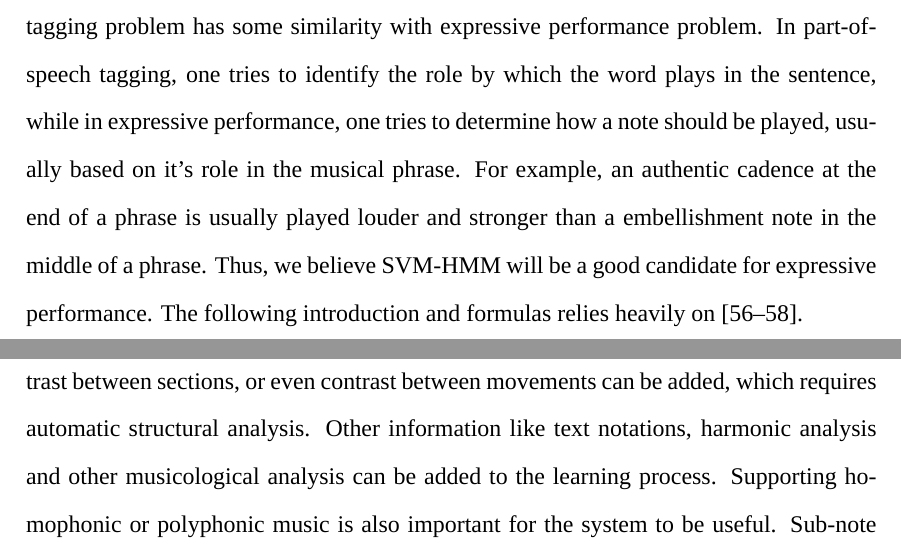
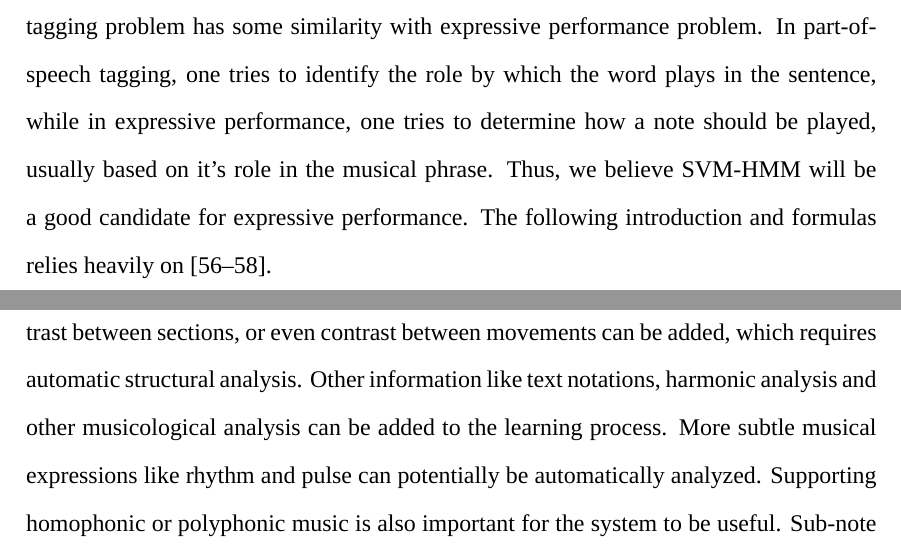
Before and after one commit to shinglyu/master_thesis, a LaTeX thesis (latex/thesis.tex, which reads latex/conclusion.tex, latex/theoraticalbg.tex): two parts of pages 22 and 64 of 80 before the commit and two parts of pages 22 and 64 of 81 after it, joined at a grey line, cut so that both start at the same text. Compiled offline with XeLaTeX; a missing font is replaced by an installed copy or a similar font.

Commit message:
Updated Prof.Wang comment

```diff
--- a/latex/conclusion.tex
+++ b/latex/conclusion.tex
@@ -1,7 +1,7 @@
 \chapter{Conclusions}
 We have created a system that can perform monophonic score expressively. The expressive performance knowledge is learned from hum an recording using structural support vector machine with hidden Markov model output (SVM-HMM). We have also created a corpus consisting of scores and MIDI recordings.  From subjective test, we find that the computer generated performance still can't achieve the same level of expressiveness of human performers. However, from our similarity measure, the computer generated expressive performance are much similar to the human performance than inexpressive MIDI. %we show that although the amateur and professional musician can still differentiate the generated performance from human recordings, test subjects with no music background are giving equal ratings to the generated performance and human recordings, which means our system has the same expressive power as human.
 
-There are many room for improvement. Structural expressions such as phrasing, contrast between sections, or even contrast between movements can be added, which requires automatic structural analysis. Other information like text notations, harmonic analysis and other musicological analysis can be added to the learning process. Supporting homophonic or polyphonic music is also important for the system to be useful. Sub-note expressions like physical model synthesizer or envelope shaping can also be applied to generate performances for specific musical instruments. It's also crucial to test the system on more samples of different genre or music style. We also believe that combining rule-based model and machine-learning model may be a possible direction for computer expressive music performance research. With rules serving as a high level guideline for structural expression, the machine-learning model can focus on note or sub-note level expression. User can gain more control by tweaking the rules.
+There are many room for improvement. Structural expressions such as phrasing, contrast between sections, or even contrast between movements can be added, which requires automatic structural analysis. Other information like text notations, harmonic analysis and other musicological analysis can be added to the learning process. More subtle musical expressions like rhythm and pulse can potentially be automatically analyzed. Supporting homophonic or polyphonic music is also important for the system to be useful. Sub-note expressions like physical model synthesizer or envelope shaping can also be applied to generate performances for specific musical instruments. It's also crucial to test the system on more samples of different genre or music style. We also believe that combining rule-based model and machine-learning model may be a possible direction for computer expressive music performance research. With rules serving as a high level guideline for structural expression, the machine-learning model can focus on note or sub-note level expression. User can gain more control by tweaking the rules.
 %\framebox{TODO:error model}
 
 
--- a/latex/theoraticalbg.tex
+++ b/latex/theoraticalbg.tex
@@ -2,7 +2,8 @@
 %\framebox{REVIEW1}
 \section{A Brief Introduction to SVM-HMM}
 \label{sec:svm-hmm}
-In this thesis, we use structural support vector machine to learn performance knowledge from expressive performance samples. Unlike traditional SVM algorithm, which can only produce univariate prediction, structural SVM can produce structural predictions like tree, graph or sequence. Structural SVM with hidden Markov model output (SVM-HMM) has been successfully applied to part-of-speech tagging problem\cite{svm2009}. The part-of-speech tagging problem has some similarity with expressive performance problem. In part-of-speech tagging, one tries to identify the role by which the word plays in the sentence, while in expressive performance, one tries to determine how a note should be played, usually based on it's role in the musical phrase. For example, an authentic cadence at the end of a phrase is usually played louder and stronger than a embellishment note in the middle of a phrase. Thus, we believe SVM-HMM will be a good candidate for expressive performance. The following introduction and formulas relies heavily on \cite{svm2009, svm2005, svm2003}.
+In this thesis, we use structural support vector machine to learn performance knowledge from expressive performance samples. Unlike traditional SVM algorithm, which can only produce univariate prediction, structural SVM can produce structural predictions like tree, graph or sequence. Structural SVM with hidden Markov model output (SVM-HMM) has been successfully applied to part-of-speech tagging problem\cite{svm2009}. The part-of-speech tagging problem has some similarity with expressive performance problem. In part-of-speech tagging, one tries to identify the role by which the word plays in the sentence, while in expressive performance, one tries to determine how a note should be played, usually based on it's role in the musical phrase. %For example, an authentic cadence at the end of a phrase is usually played louder and stronger than a embellishment note in the middle of a phrase.
+Thus, we believe SVM-HMM will be a good candidate for expressive performance. The following introduction and formulas relies heavily on \cite{svm2009, svm2005, svm2003}.
 
 %Ref: 20130420 slides
 
```
Also changed, not shown: latex/corpus.tex (+1 -1 lines), latex/thesis.pdf.
